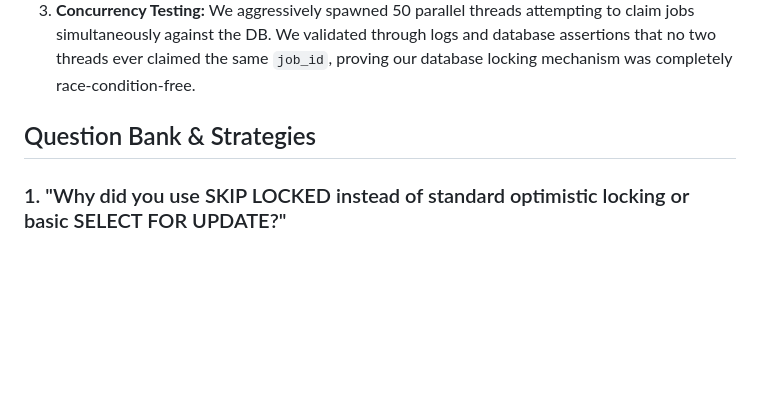
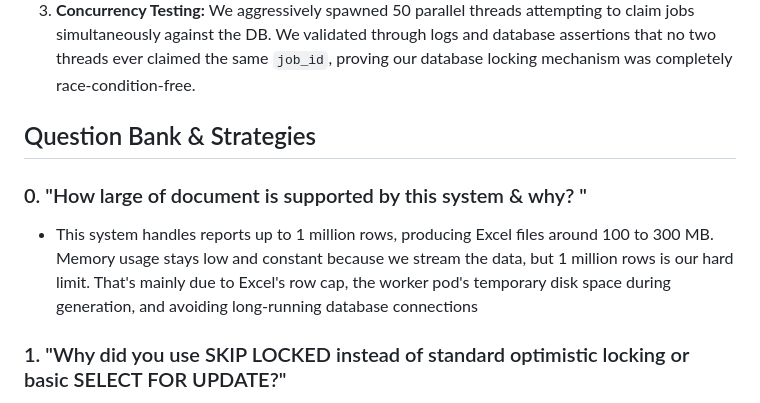
Before and after one commit to IshanDigra/ShadowDocs, a Markdown page: notes/Async Report.md, the part around the change. Drawn GitHub-style; blank space fills up the shorter version.

Commit message:
Enhance Async Report with new questions and strategies
Added a question about document size limits and explained the use of SKIP LOCKED for database locking.

```diff
--- a/notes/Async Report.md
+++ b/notes/Async Report.md
@@ -111,6 +111,9 @@ To optimize resource usage, worker pods dynamically scale. Using Kubernetes Even
 
 ## Question Bank & Strategies
 
+### 0. "How large of document is supported by this system & why? "
+* This system handles reports up to 1 million rows, producing Excel files around 100 to 300 MB. Memory usage stays low and constant because we stream the data, but 1 million rows is our hard limit. That's mainly due to Excel's row cap, the worker pod's temporary disk space during generation, and avoiding long-running database connections
+
 ### 1. "Why did you use SKIP LOCKED instead of standard optimistic locking or basic SELECT FOR UPDATE?"
 * **Strategy:** The interviewer wants to ensure you understand DB locking mechanisms and their performance trade-offs at a deep level.
 * **Sample Answer:** "If I used standard `SELECT FOR UPDATE`, it would block other worker threads from reading the table, causing database lock timeouts and severe thread starvation. I considered optimistic locking, but it requires workers to attempt an update and roll back upon a version collision, which wastes CPU cycles under high contention. `SKIP LOCKED` was the perfect middle ground—it lets workers smoothly slide over already-claimed jobs and lock the next available batch without waiting, maximizing our concurrent throughput."
```
